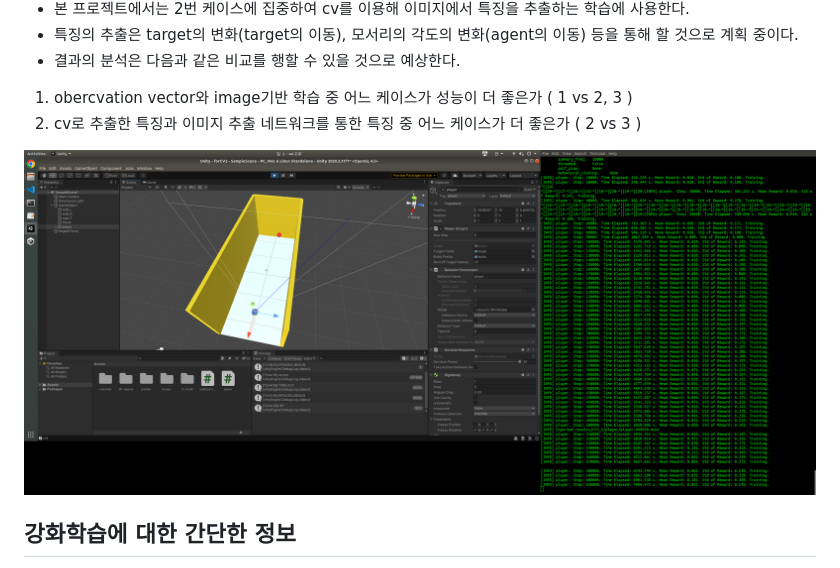
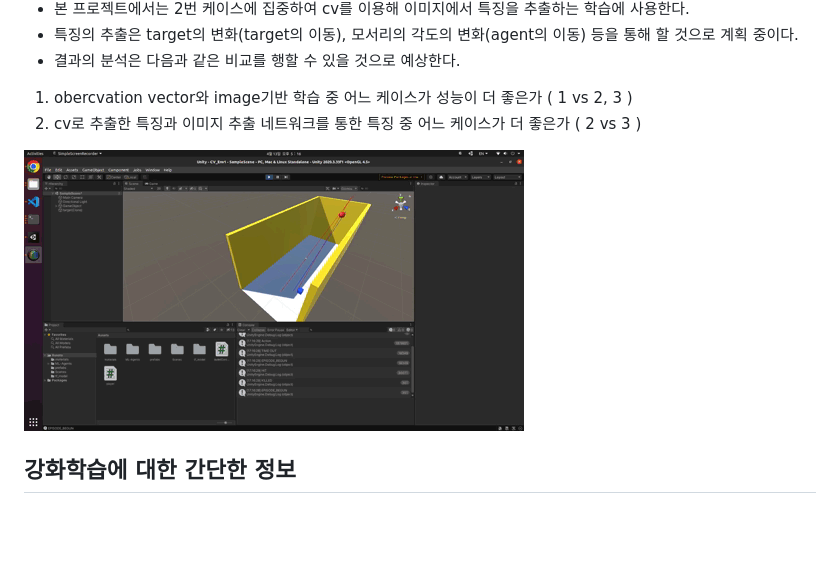
Before and after one commit to DDingR/CV_HW_RL, a Markdown page: README.md, the part around the change. Rendered like a GitHub page; pictures changed too: docs/image/env1_demo.gif (added); blank space fills up the shorter version.

Commit message:
gif added

```diff
--- a/README.md
+++ b/README.md
@@ -22,7 +22,7 @@
 1. obercvation vector와 image기반 학습 중 어느 케이스가 성능이 더 좋은가 ( 1 vs 2, 3 )
 2. cv로 추출한 특징과 이미지 추출 네트워크를 통한 특징 중 어느 케이스가 더 좋은가 ( 2 vs 3 )
 
-![img](./docs/image/screenshot1.png)
+![img](./docs/image/env1_demo.gif)
 
 ## 강화학습에 대한 간단한 정보
 
```
